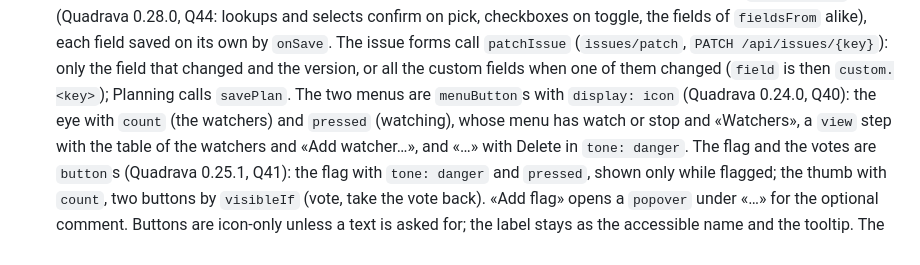
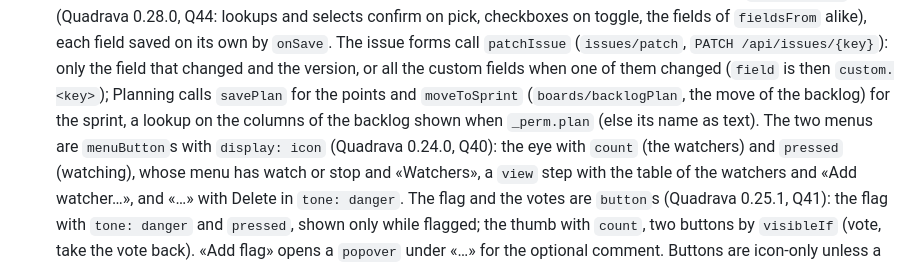
Before and after one commit to sramaccini/open-devtrack, a Markdown page: ui/README.md, the part around the change. GitHub-like rendering.

```diff
--- a/ui/README.md
+++ b/ui/README.md
@@ -44,7 +44,8 @@ loads them from the registry of the back end (module `uiregistry`, ADR-03).
   selects confirm on pick, checkboxes on toggle, the fields of `fieldsFrom` alike), each field saved on its own by
   `onSave`. The issue forms call `patchIssue` (`issues/patch`, `PATCH /api/issues/{key}`): only the field that
   changed and the version, or all the custom fields when one of them changed (`field` is then `custom.<key>`);
-  Planning calls `savePlan`. The two menus are `menuButton`s with `display: icon` (Quadrava 0.24.0, Q40): the eye with `count` (the
+  Planning calls `savePlan` for the points and `moveToSprint` (`boards/backlogPlan`, the move of the backlog) for
+  the sprint, a lookup on the columns of the backlog shown when `_perm.plan` (else its name as text). The two menus are `menuButton`s with `display: icon` (Quadrava 0.24.0, Q40): the eye with `count` (the
   watchers) and `pressed` (watching), whose menu has watch or stop and «Watchers», a `view` step with the table of
   the watchers and «Add watcher…», and «…» with Delete in `tone: danger`. The flag
   and the votes are `button`s (Quadrava 0.25.1, Q41): the flag with `tone: danger` and `pressed`, shown only while
```
Also changed, not shown: CHANGELOG.md (+2 -0 lines), docs/guide/issues.md (+5 -4 lines), docs/guide/images/issue-detail.png, 5 other files.
